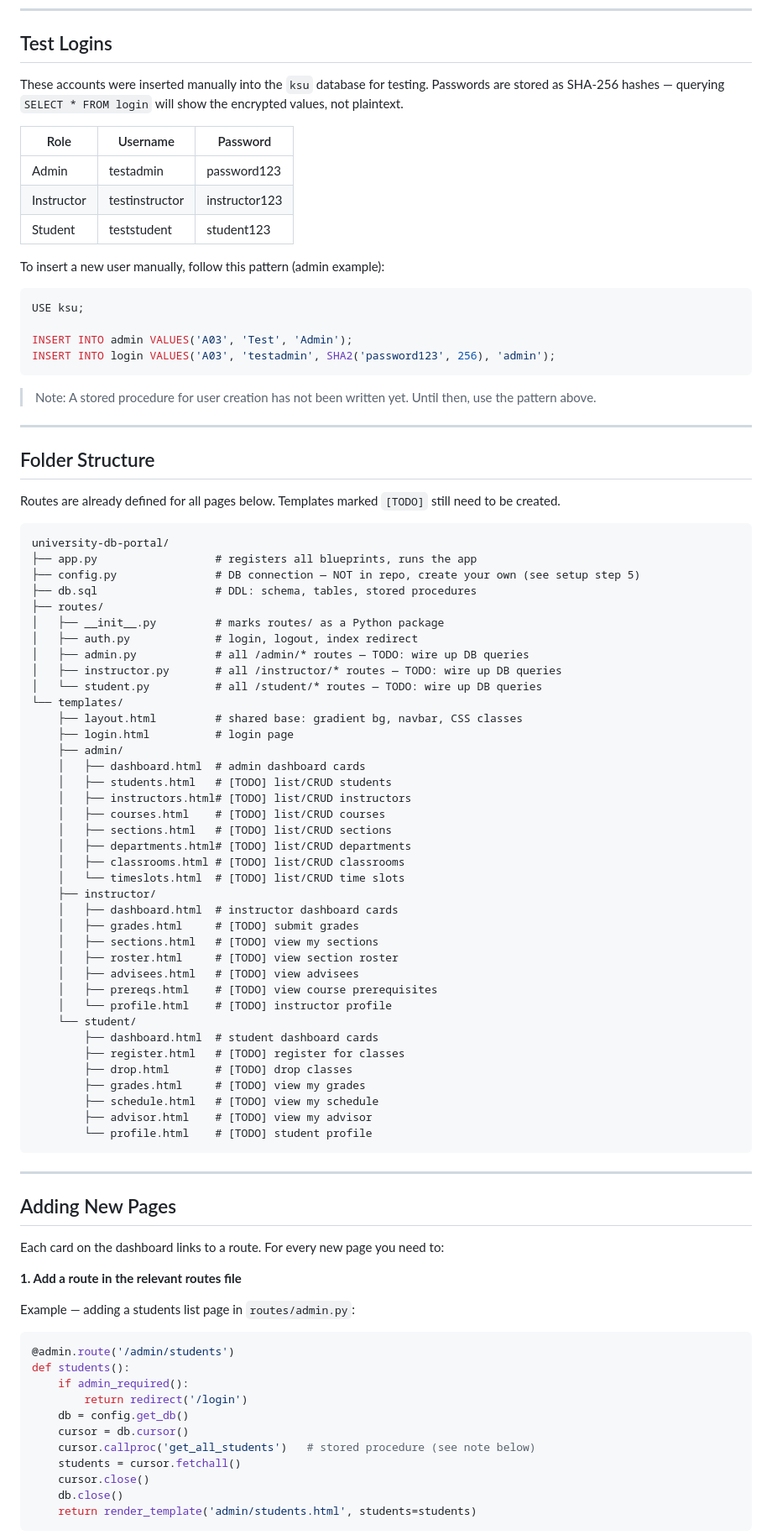
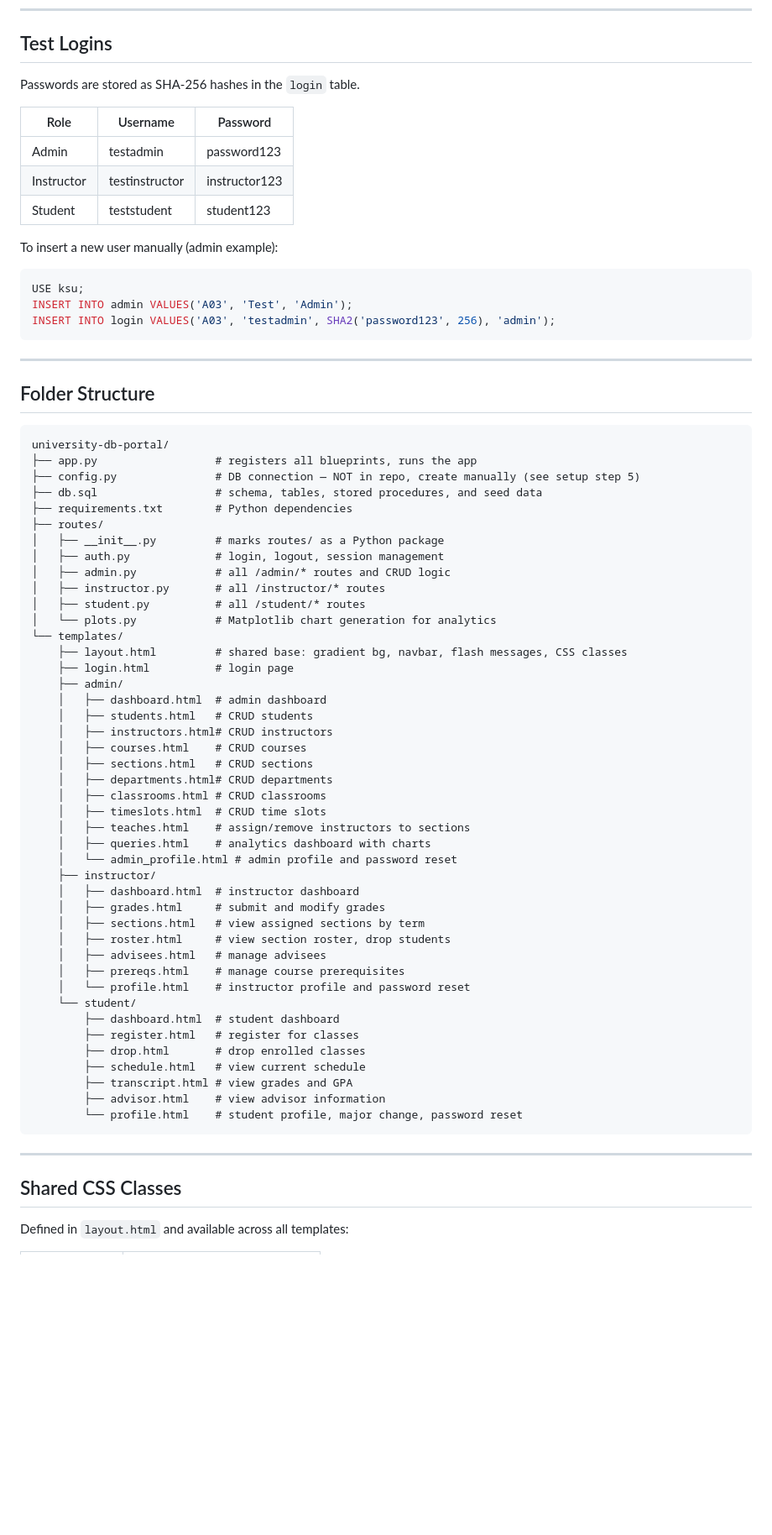
Before and after one commit to nyoak12/university-db-portal, a Markdown page: README.md, the part around one of its changes. Shown at 84% size. Drawn GitHub-style; blank space fills up the shorter version.

Commit message:
updating readme to reflect current project architecture

````diff
--- a/README.md
+++ b/README.md
@@ -55,7 +55,7 @@ App runs at: http://localhost:4500
 
 ## Test Logins
 
-These accounts were inserted manually into the `ksu` database for testing. Passwords are stored as SHA-256 hashes — querying `SELECT * FROM login` will show the encrypted values, not plaintext.
+Passwords are stored as SHA-256 hashes in the `login` table.
 
 | Role       | Username        | Password       |
 |------------|-----------------|----------------|
@@ -63,83 +63,66 @@ These accounts were inserted manually into the `ksu` database for testing. Passw
 | Instructor | testinstructor  | instructor123  |
 | Student    | teststudent     | student123     |
 
-To insert a new user manually, follow this pattern (admin example):
+To insert a new user manually (admin example):
 ```sql
 USE ksu;
-
 INSERT INTO admin VALUES('A03', 'Test', 'Admin');
 INSERT INTO login VALUES('A03', 'testadmin', SHA2('password123', 256), 'admin');
 ```
-
-> Note: A stored procedure for user creation has not been written yet. Until then, use the pattern above.
 
 ---
 
 ## Folder Structure
 
-Routes are already defined for all pages below. Templates marked `[TODO]` still need to be created.
-
 ```
 university-db-portal/
 ├── app.py                  # registers all blueprints, runs the app
-├── config.py               # DB connection — NOT in repo, create your own (see setup step 5)
-├── db.sql                  # DDL: schema, tables, stored procedures
+├── config.py               # DB connection — NOT in repo, create manually (see setup step 5)
+├── db.sql                  # schema, tables, stored procedures, and seed data
+├── requirements.txt        # Python dependencies
 ├── routes/
 │   ├── __init__.py         # marks routes/ as a Python package
-│   ├── auth.py             # login, logout, index redirect
-│   ├── admin.py            # all /admin/* routes — TODO: wire up DB queries
-│   ├── instructor.py       # all /instructor/* routes — TODO: wire up DB queries
-│   └── student.py          # all /student/* routes — TODO: wire up DB queries
+│   ├── auth.py             # login, logout, session management
+│   ├── admin.py            # all /admin/* routes and CRUD logic
+│   ├── instructor.py       # all /instructor/* routes
+│   ├── student.py          # all /student/* routes
+│   └── plots.py            # Matplotlib chart generation for analytics
 └── templates/
-    ├── layout.html         # shared base: gradient bg, navbar, CSS classes
+    ├── layout.html         # shared base: gradient bg, navbar, flash messages, CSS classes
     ├── login.html          # login page
     ├── admin/
-    │   ├── dashboard.html  # admin dashboard cards
-    │   ├── students.html   # [TODO] list/CRUD students
-    │   ├── instructors.html# [TODO] list/CRUD instructors
-    │   ├── courses.html    # [TODO] list/CRUD courses
-    │   ├── sections.html   # [TODO] list/CRUD sections
-    │   ├── departments.html# [TODO] list/CRUD departments
-    │   ├── classrooms.html # [TODO] list/CRUD classrooms
-    │   └── timeslots.html  # [TODO] list/CRUD time slots
+    │   ├── dashboard.html  # admin dashboard
+    │   ├── students.html   # CRUD students
+    │   ├── instructors.html# CRUD instructors
+    │   ├── courses.html    # CRUD courses
+    │   ├── sections.html   # CRUD sections
+    │   ├── departments.html# CRUD departments
+    │   ├── classrooms.html # CRUD classrooms
+    │   ├── timeslots.html  # CRUD time slots
+    │   ├── teaches.html    # assign/remove instructors to sections
+    │   ├── queries.html    # analytics dashboard with charts
+    │   └── admin_profile.html # admin profile and password reset
     ├── instructor/
-    │   ├── dashboard.html  # instructor dashboard cards
-    │   ├── grades.html     # [TODO] submit grades
-    │   ├── sections.html   # [TODO] view my sections
-    │   ├── roster.html     # [TODO] view section roster
-    │   ├── advisees.html   # [TODO] view advisees
-    │   ├── prereqs.html    # [TODO] view course prerequisites
-    │   └── profile.html    # [TODO] instructor profile
+    │   ├── dashboard.html  # instructor dashboard
+    │   ├── grades.html     # submit and modify grades
+    │   ├── sections.html   # view assigned sections by term
+    │   ├── roster.html     # view section roster, drop students
+    │   ├── advisees.html   # manage advisees
+    │   ├── prereqs.html    # manage course prerequisites
+    │   └── profile.html    # instructor profile and password reset
     └── student/
-        ├── dashboard.html  # student dashboard cards
-        ├── register.html   # [TODO] register for classes
-        ├── drop.html       # [TODO] drop classes
-        ├── grades.html     # [TODO] view my grades
-        ├── schedule.html   # [TODO] view my schedule
-        ├── advisor.html    # [TODO] view my advisor
-        └── profile.html    # [TODO] student profile
+        ├── dashboard.html  # student dashboard
+        ├── register.html   # register for classes
+        ├── drop.html       # drop enrolled classes
+        ├── schedule.html   # view current schedule
+        ├── transcript.html # view grades and GPA
+        ├── advisor.html    # view advisor information
+        └── profile.html    # student profile, major change, password reset
 ```
 
 ---
 
-## Adding New Pages
+## Shared CSS Classes
 
-Each card on the dashboard links to a route. For every new page you need to:
+Defined in `layout.html` and available across all templates:
 
-**1. Add a route in the relevant routes file**
-
-Example — adding a students list page in `routes/admin.py`:
-```python
-@admin.route('/admin/students')
-def students():
-    if admin_required():
-        return redirect('/login')
-    db = config.get_db()
-    cursor = db.cursor()
-    cursor.callproc('get_all_students')   # stored procedure (see note below)
-    students = cursor.fetchall()
-    cursor.close()
-    db.close()
-    return render_template('admin/students.html', students=students)
-```
-
````
Also changed, not shown: other parts of README.md (+17 -37 lines).
